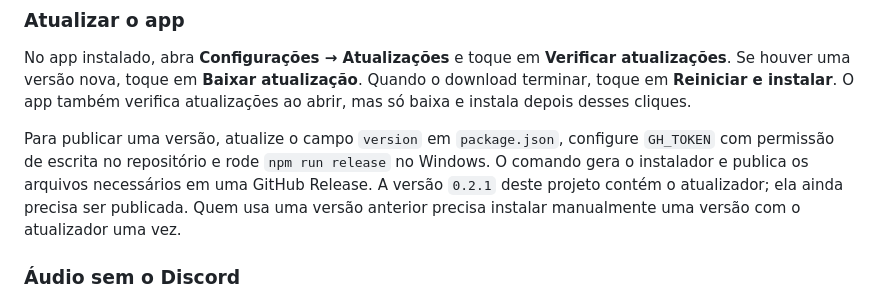
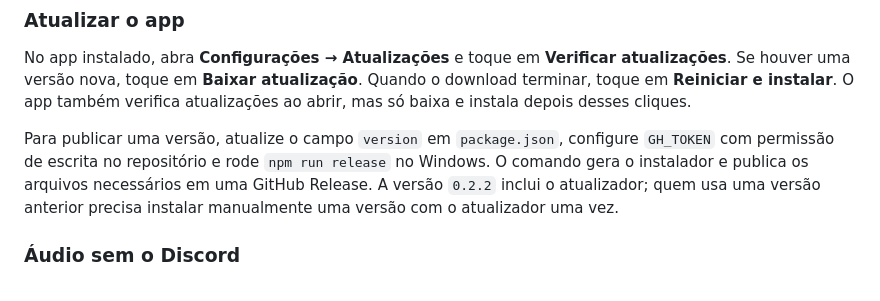
Before and after one commit to gwennocas/getScreenShare, a Markdown page: README.md, the part around the change. Rendered like a GitHub page.

Commit message:
Update release instructions for version 0.2.2

```diff
--- a/README.md
+++ b/README.md
@@ -37,7 +37,7 @@ No Windows, rode `npm run dist`. O instalador aparece na pasta `dist/`. Depois d
 
 No app instalado, abra **Configurações → Atualizações** e toque em **Verificar atualizações**. Se houver uma versão nova, toque em **Baixar atualização**. Quando o download terminar, toque em **Reiniciar e instalar**. O app também verifica atualizações ao abrir, mas só baixa e instala depois desses cliques.
 
-Para publicar uma versão, atualize o campo `version` em `package.json`, configure `GH_TOKEN` com permissão de escrita no repositório e rode `npm run release` no Windows. O comando gera o instalador e publica os arquivos necessários em uma GitHub Release. A versão `0.2.1` deste projeto contém o atualizador; ela ainda precisa ser publicada. Quem usa uma versão anterior precisa instalar manualmente uma versão com o atualizador uma vez.
+Para publicar uma versão, atualize o campo `version` em `package.json`, configure `GH_TOKEN` com permissão de escrita no repositório e rode `npm run release` no Windows. O comando gera o instalador e publica os arquivos necessários em uma GitHub Release. A versão `0.2.2` inclui o atualizador; quem usa uma versão anterior precisa instalar manualmente uma versão com o atualizador uma vez.
 
 ### Áudio sem o Discord
 
```
